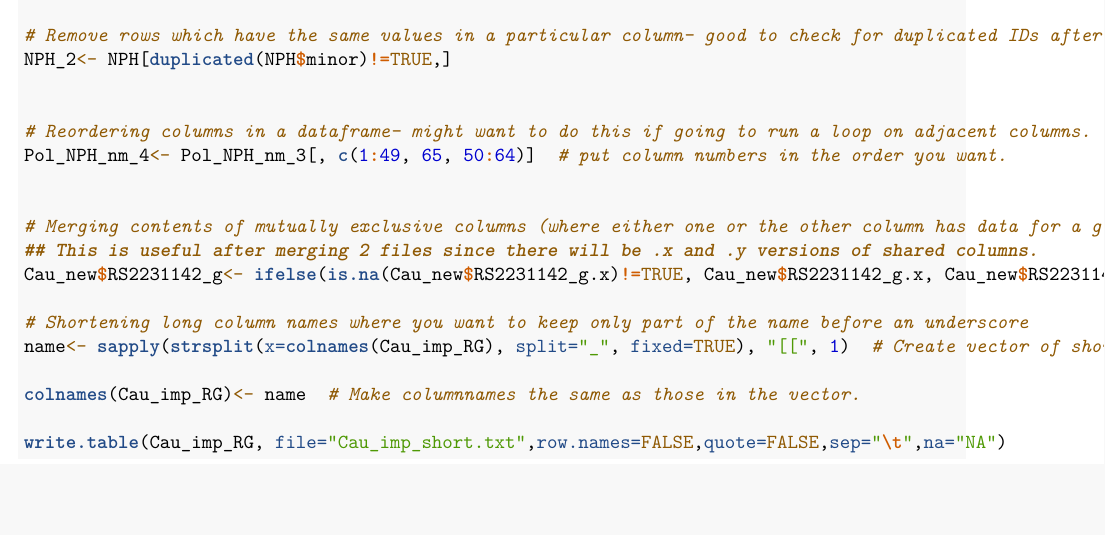
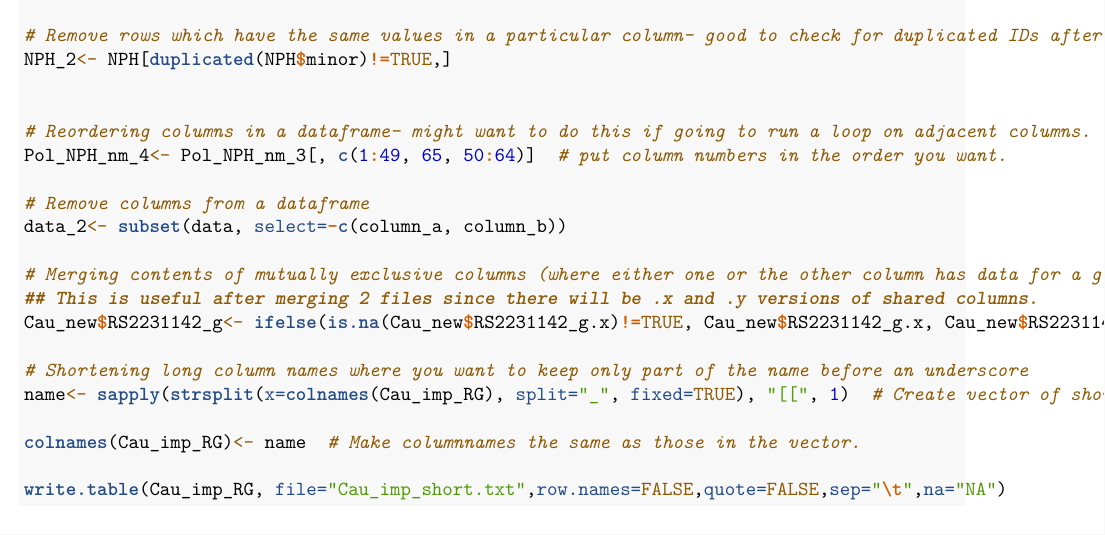
Before and after one commit to RebekahWrigley/Pleiotropic-effects-of-ABCG2-studentship-1, an R Markdown document (Data.organisation.Rmd): part of the page, cut so that both start at the same text, the shorter picture padded with empty space. Rendered offline with R 4.5, knitr and Pandoc, then LaTeX, with nearby package versions.

Commit message:
Added removing columns from dataframe

```diff
--- a/Data.organisation.Rmd
+++ b/Data.organisation.Rmd
@@ -19,6 +19,8 @@ NPH_2<- NPH[duplicated(NPH$minor)!=TRUE,]
 # Reordering columns in a dataframe- might want to do this if going to run a loop on adjacent columns.
 Pol_NPH_nm_4<- Pol_NPH_nm_3[, c(1:49, 65, 50:64)]  # put column numbers in the order you want.
 
+# Remove columns from a dataframe
+data_2<- subset(data, select=-c(column_a, column_b))
 
 # Merging contents of mutually exclusive columns (where either one or the other column has data for a given row)-
 ## This is useful after merging 2 files since there will be .x and .y versions of shared columns.
```
